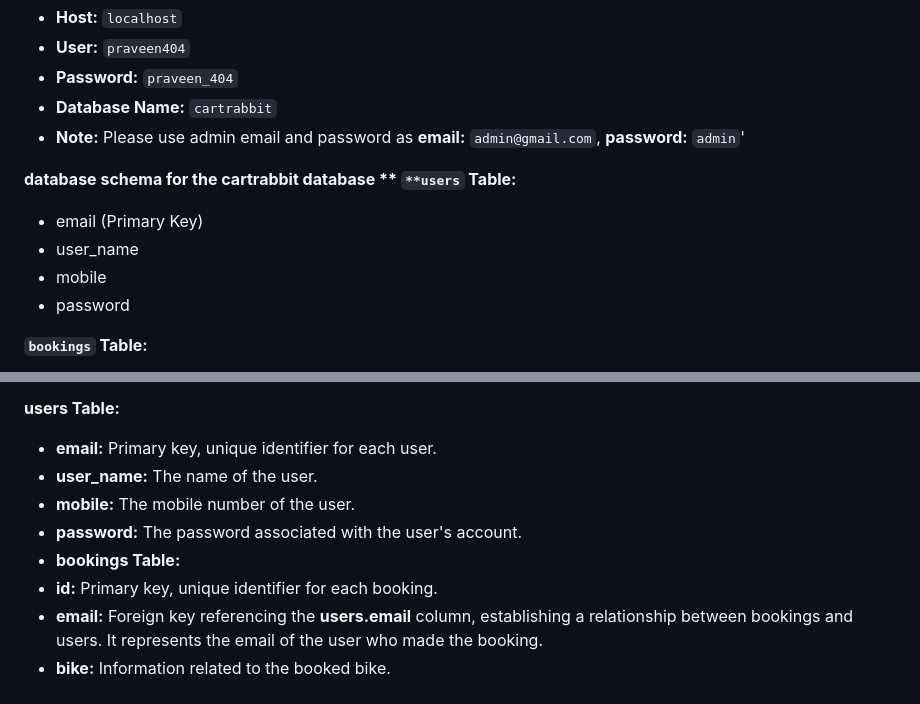
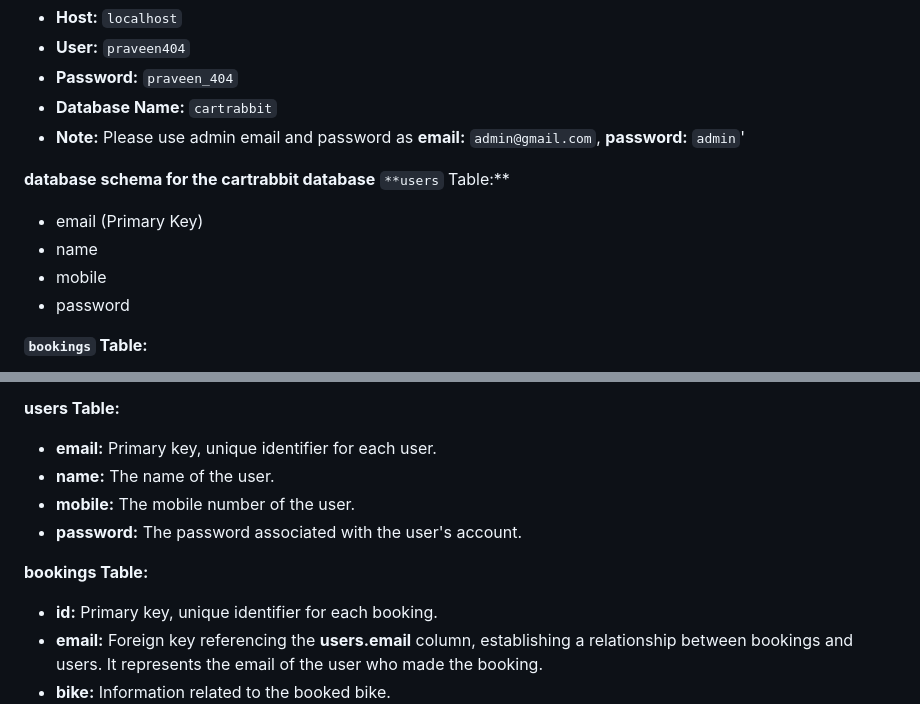
Before and after one commit to praveencyber21/KrishBik, a Markdown page: README.md, 2 parts joined by grey strips. Rendered like a GitHub page.

```diff
--- a/README.md
+++ b/README.md
@@ -29,10 +29,10 @@ Make sure to set up your MySQL database with the following details:
 - **Database Name:** `cartrabbit`
 - **Note:** Please use admin email and password as **email:** `admin@gmail.com`, **password:** `admin`'
 
-**database schema for the **cartrabbit** database **
+**database schema for the cartrabbit database**
 `**users` Table:**
 * email (Primary Key)
-* user_name
+* name
 * mobile
 * password
 
@@ -47,10 +47,11 @@ Make sure to set up your MySQL database with the following details:
 
 **users Table:**
 * **email:** Primary key, unique identifier for each user.
-* **user_name:** The name of the user.
+* **name:** The name of the user.
 * **mobile:** The mobile number of the user.
 * **password:** The password associated with the user's account.
-* **bookings Table:**
+
+**bookings Table:**
 * **id:** Primary key, unique identifier for each booking.
 * **email:** Foreign key referencing the **users.email** column, establishing a relationship between bookings and users. It represents the email of the user who made the booking.
 * **bike:** Information related to the booked bike.
```
